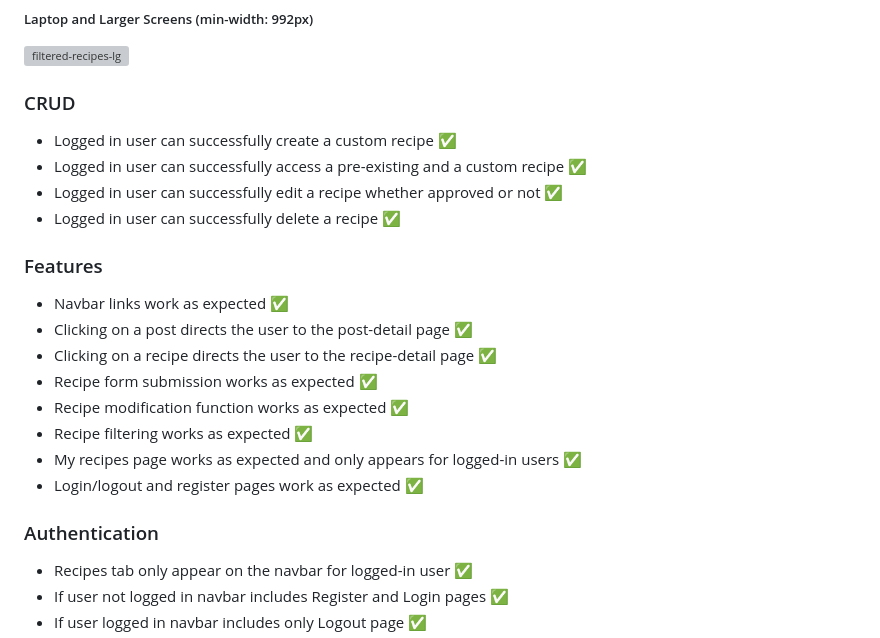
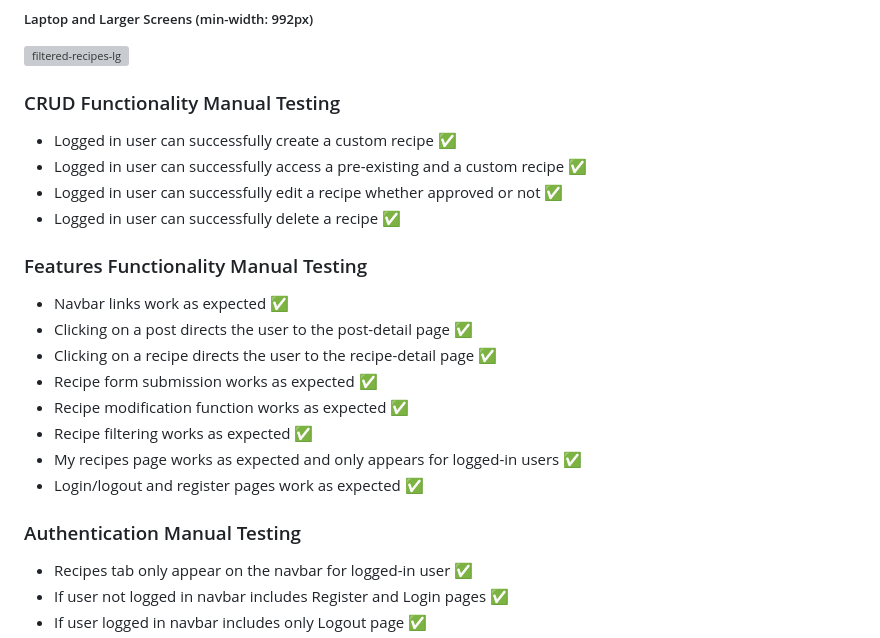
Before and after one commit to Alexiou981/the-food-frontier, a Markdown page: README.md, the part around the change. GitHub-like rendering; grey boxes are pictures that could not be loaded.

Commit message:
chore: change title names to make them more descriptive

```diff
--- a/README.md
+++ b/README.md
@@ -317,13 +317,13 @@ The font element is obsolete.(While true, this error was caused by Summernote du
 ![filtered-recipes-lg](static/images/readme_images/responsiveness/filtered_recipes_lg.png)
 
 
-### CRUD
+### CRUD Functionality Manual Testing
 - Logged in user can successfully create a custom recipe ✅
 - Logged in user can successfully access a pre-existing and a custom recipe ✅
 - Logged in user can successfully edit a recipe whether approved or not ✅
 - Logged in user can successfully delete a recipe ✅
 
-### Features
+### Features Functionality Manual Testing
 - Navbar links work as expected ✅
 - Clicking on a post directs the user to the post-detail page ✅
 - Clicking on a recipe directs the user to the recipe-detail page ✅
@@ -333,7 +333,7 @@ The font element is obsolete.(While true, this error was caused by Summernote du
 - My recipes page works as expected and only appears for logged-in users ✅
 - Login/logout and register pages work as expected ✅
 
-### Authentication
+### Authentication Manual Testing
 - Recipes tab only appear on the navbar for logged-in user ✅
 - If user not logged in navbar includes Register and Login pages ✅
 - If user logged in navbar includes only Logout page ✅
```
